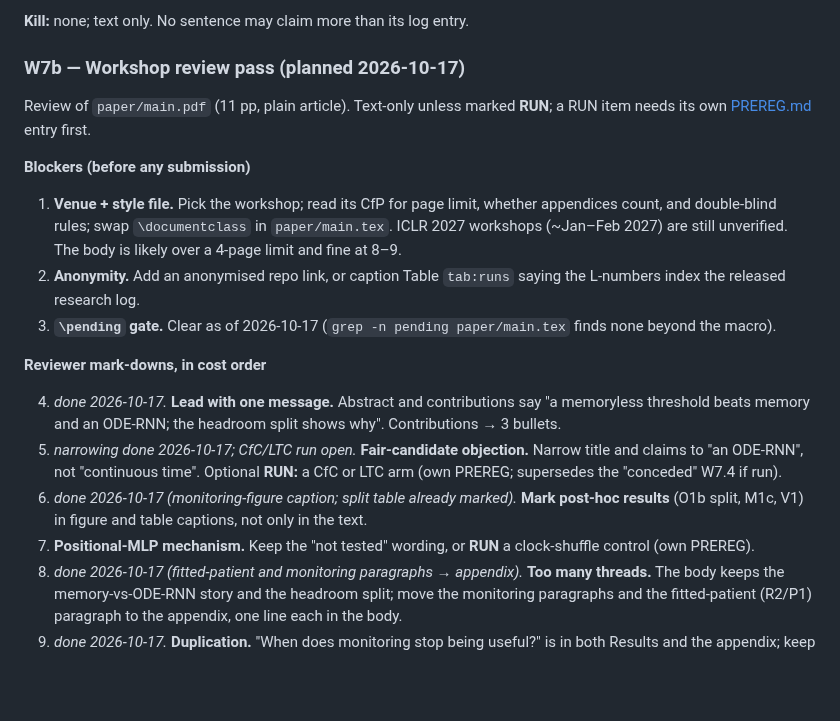
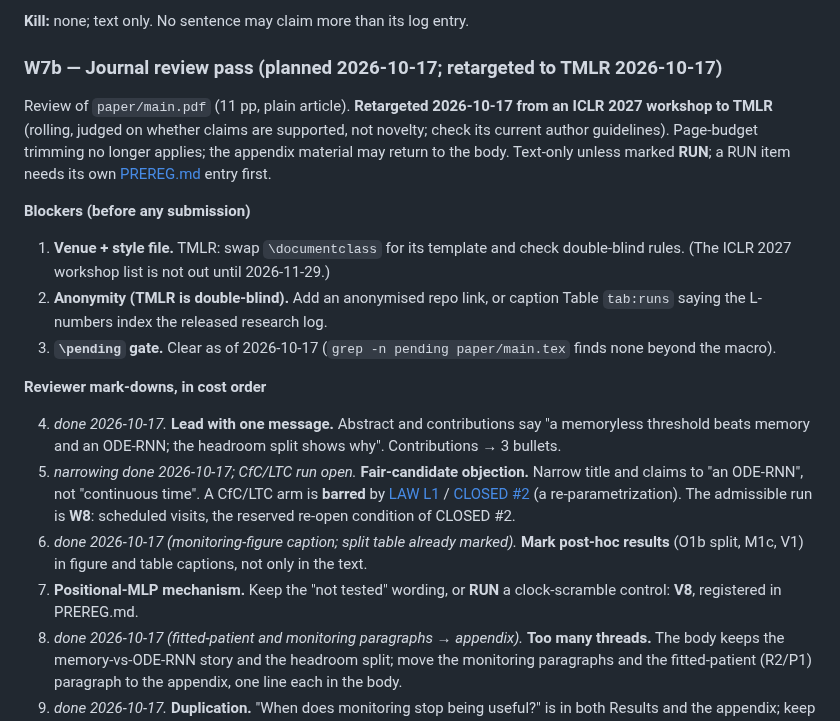
Before and after one commit to Dante-Berth/Continuous_Time_RL_Policies_for_Robust_Cancer_Adaptive_Therapy, a Markdown page: ROADMAP.md, the part around the change. Rendered like a GitHub page; blank space fills up the shorter version.

Commit message:
[docs] ROADMAP W7b: retarget the paper to TMLR; item 5's LTC arm is barred by LAW L1, W8 (scheduled visits) is the admissible run
Co-Authored-By: Claude Sonnet 5.5 <noreply@anthropic.com>

```diff
--- a/ROADMAP.md
+++ b/ROADMAP.md
@@ -355,18 +355,16 @@ The clarity pass is done (abstract, tier numbering, appendix split; commit
 
 **Kill:** none; text only. No sentence may claim more than its log entry.
 
-### W7b — Workshop review pass (planned 2026-10-17)
+### W7b — Journal review pass (planned 2026-10-17; retargeted to TMLR 2026-10-17)
 
-Review of `paper/main.pdf` (11 pp, plain article). Text-only unless marked
+Review of `paper/main.pdf` (11 pp, plain article). **Retargeted 2026-10-17 from an ICLR 2027 workshop to TMLR** (rolling, judged on whether claims are supported, not novelty; check its current author guidelines). Page-budget trimming no longer applies; the appendix material may return to the body. Text-only unless marked
 **RUN**; a RUN item needs its own [PREREG.md](adaptive_therapy/PREREG.md) entry first.
 
 **Blockers (before any submission)**
 
-1. **Venue + style file.** Pick the workshop; read its CfP for page limit, whether
-   appendices count, and double-blind rules; swap `\documentclass` in
-   `paper/main.tex`. ICLR 2027 workshops (~Jan–Feb 2027) are still unverified.
-   The body is likely over a 4-page limit and fine at 8–9.
-2. **Anonymity.** Add an anonymised repo link, or caption Table `tab:runs` saying
+1. **Venue + style file.** TMLR: swap `\documentclass` for its template and check
+   double-blind rules. (The ICLR 2027 workshop list is not out until 2026-11-29.)
+2. **Anonymity (TMLR is double-blind).** Add an anonymised repo link, or caption Table `tab:runs` saying
    the L-numbers index the released research log.
 3. **`\pending` gate.** Clear as of 2026-10-17 (`grep -n pending paper/main.tex`
    finds none beyond the macro).
@@ -377,12 +375,13 @@ Review of `paper/main.pdf` (11 pp, plain article). Text-only unless marked
    threshold beats memory and an ODE-RNN; the headroom split shows why".
    Contributions → 3 bullets.
 5. *narrowing done 2026-10-17; CfC/LTC run open.* **Fair-candidate objection.** Narrow title and claims to "an ODE-RNN", not
-   "continuous time". Optional **RUN:** a CfC or LTC arm (own PREREG; supersedes
-   the "conceded" W7.4 if run).
+   "continuous time". A CfC/LTC arm is **barred** by [LAW L1](LAWS.md) / [CLOSED #2](CLOSED.md) (a
+   re-parametrization). The admissible run is **W8**: scheduled visits, the reserved
+   re-open condition of CLOSED #2.
 6. *done 2026-10-17 (monitoring-figure caption; split table already marked).* **Mark post-hoc results** (O1b split, M1c, V1) in figure and table captions,
    not only in the text.
 7. **Positional-MLP mechanism.** Keep the "not tested" wording, or **RUN** a
-   clock-shuffle control (own PREREG).
+   clock-scramble control: **V8**, registered in PREREG.md.
 8. *done 2026-10-17 (fitted-patient and monitoring paragraphs → appendix).* **Too many threads.** The body keeps the memory-vs-ODE-RNN story and the
    headroom split; move the monitoring paragraphs and the fitted-patient (R2/P1)
    paragraph to the appendix, one line each in the body.
```
